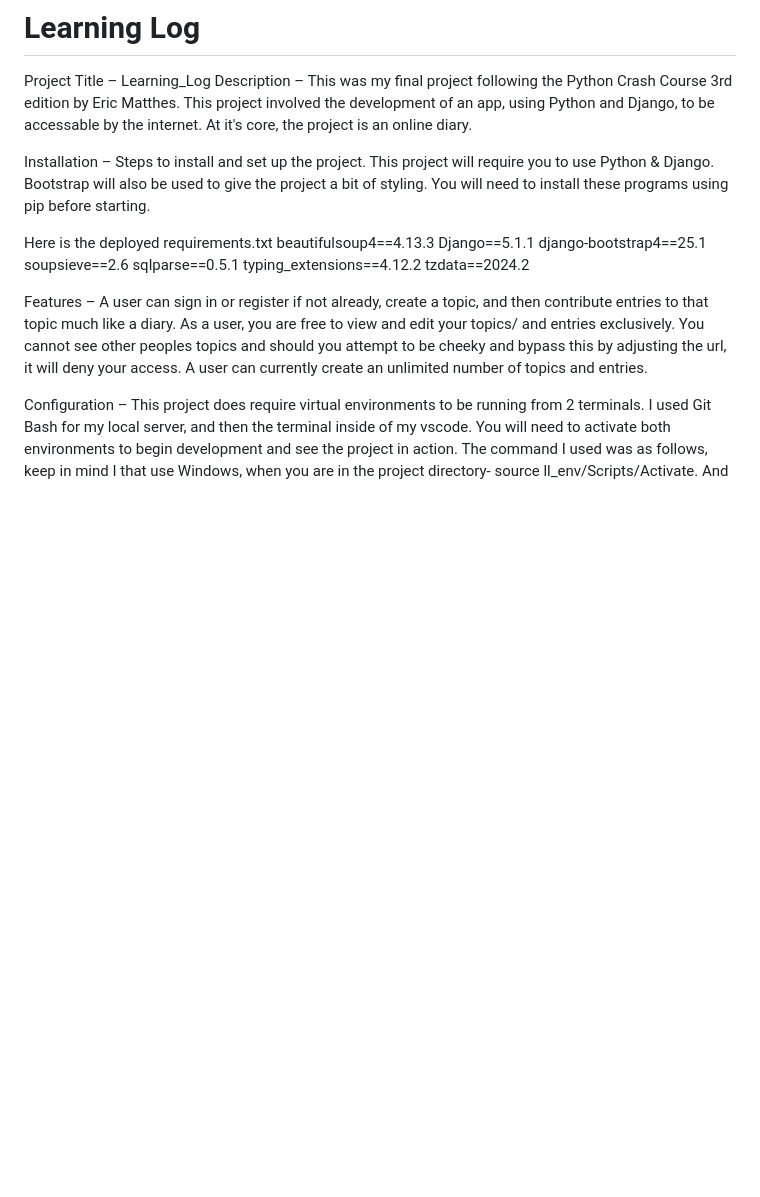
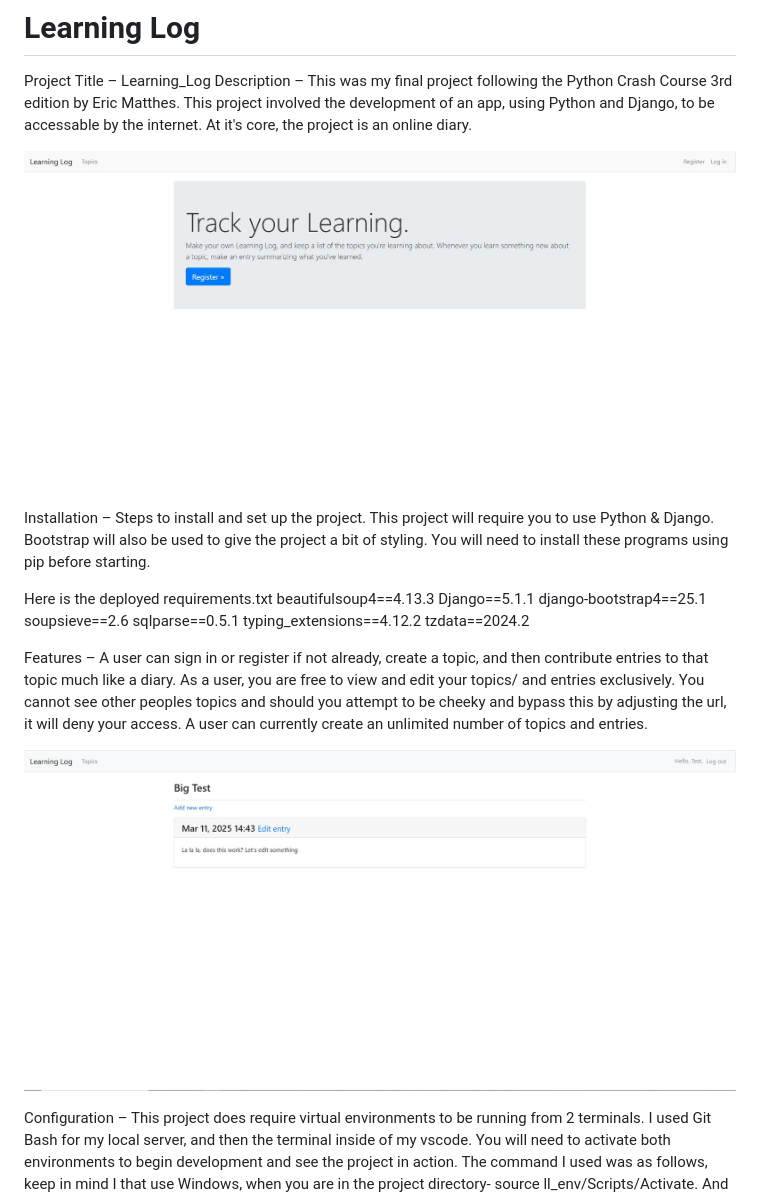
Before and after one commit to MBroadbent95/learning_log, a Markdown page: README.md, the part around the change. Drawn GitHub-style; pictures changed too: images/ll_homepage.jpg (added), images/ll_topicpage.jpg (added); blank space fills up the shorter version.

Commit message:
added images to and completed ReadMe

```diff
--- a/README.md
+++ b/README.md
@@ -5,6 +5,8 @@ Description –
 This was my final project following the Python Crash Course 3rd edition by Eric Matthes.
 This project involved the development of an app, using Python and Django, to be accessable by the internet.
 At it's core, the project is an online diary.
+
+![Screenshot of home page](.//images/ll_homepage.jpg)
 
 Installation – Steps to install and set up the project.
 This project will require you to use Python & Django.
@@ -25,6 +27,8 @@ A user can sign in or register if not already, create a topic, and then contribu
 As a user, you are free to view and edit your topics/ and entries exclusively.
 You cannot see other peoples topics and should you attempt to be cheeky and bypass this by adjusting the url, it will deny your access.
 A user can currently create an unlimited number of topics and entries.
+
+![Screenshot of Topics page](.//images/ll_topicpage.jpg)
 
 Configuration –
 This project does require virtual environments to be running from 2 terminals. I used Git Bash for my local server, and then the terminal inside of my vscode. You will need to activate both environments to begin development and see the project in action.
```
